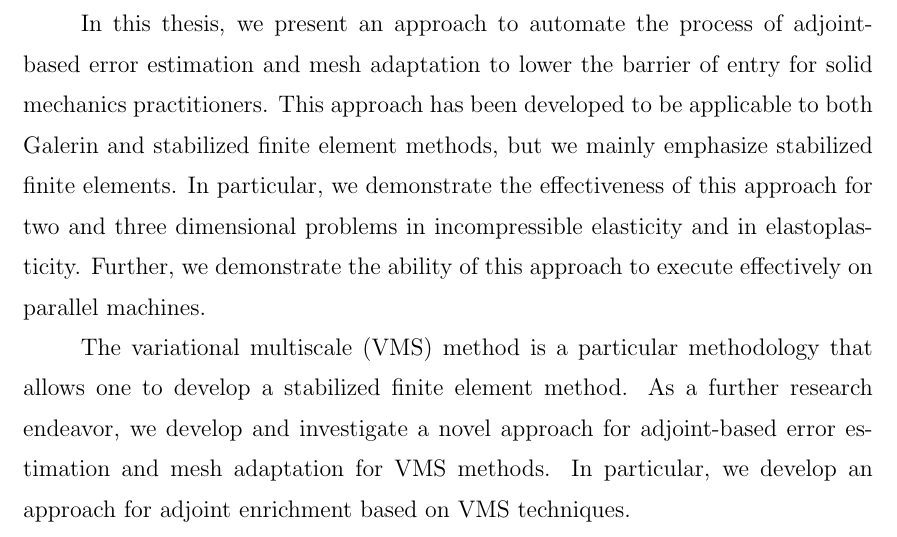
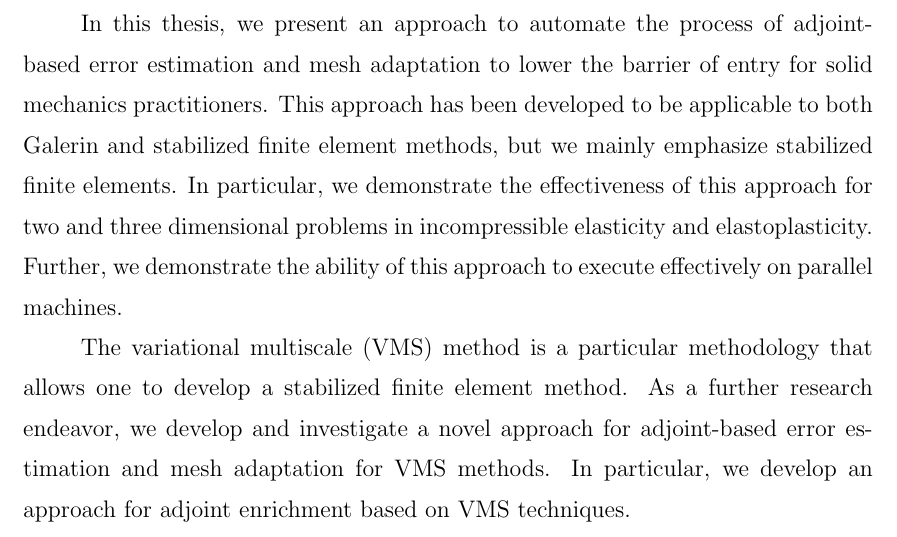
Before and after one commit to bgranzow/thesis, a LaTeX thesis (thesis.tex, which reads abstract.tex): part of page 12 of 137, cut so that both start at the same text. Compiled offline with pdfLaTeX.

Commit message:
abstract : run through

```diff
--- a/abstract.tex
+++ b/abstract.tex
@@ -26,7 +26,7 @@ element methods, but we mainly emphasize stabilized finite
 elements. In particular, we demonstrate the
 effectiveness of this approach for two and three
 dimensional problems in incompressible elasticity and
-in elastoplasticity. Further, we demonstrate the ability
+elastoplasticity. Further, we demonstrate the ability
 of this approach to execute effectively on parallel
 machines.
 
```
